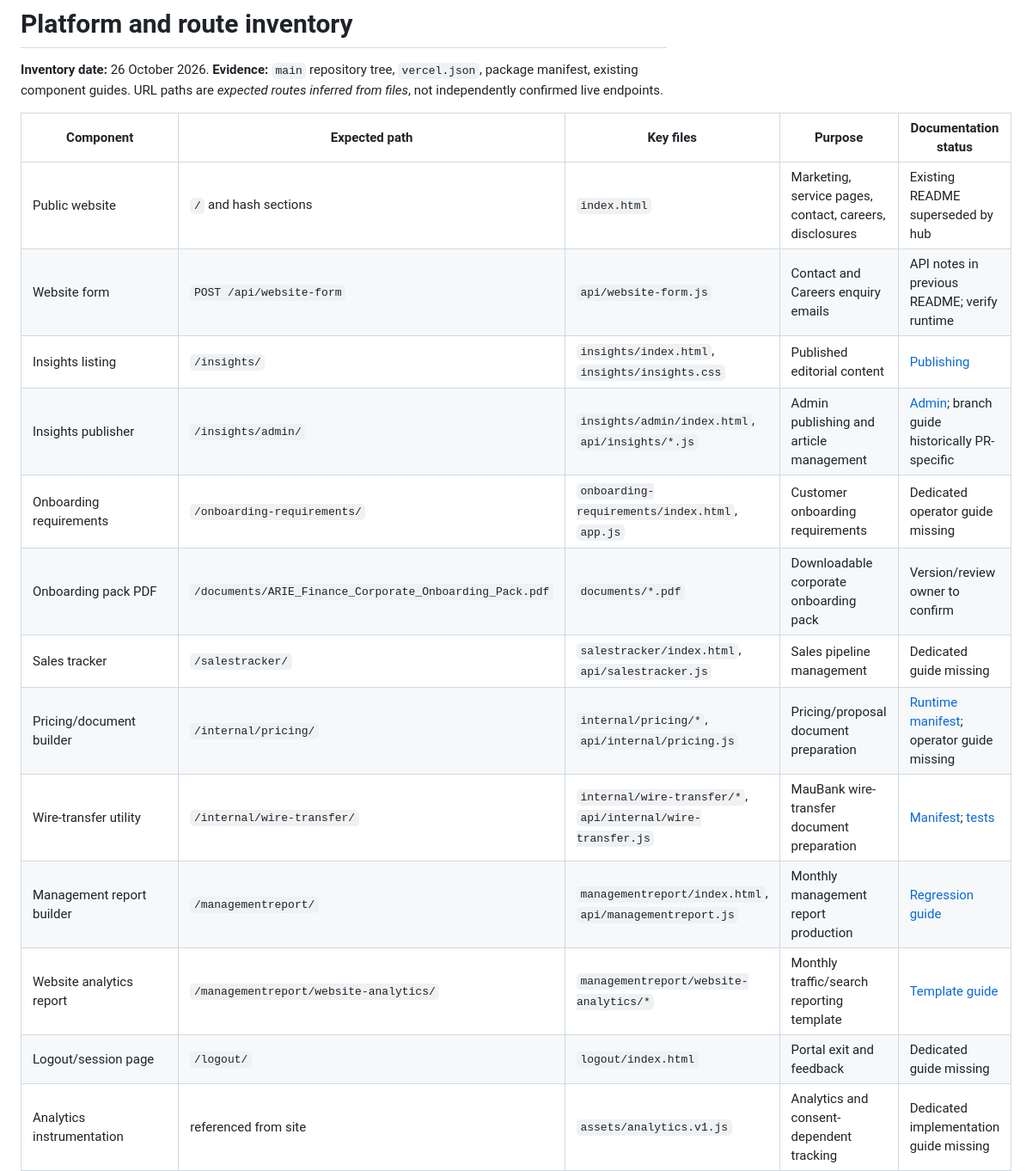
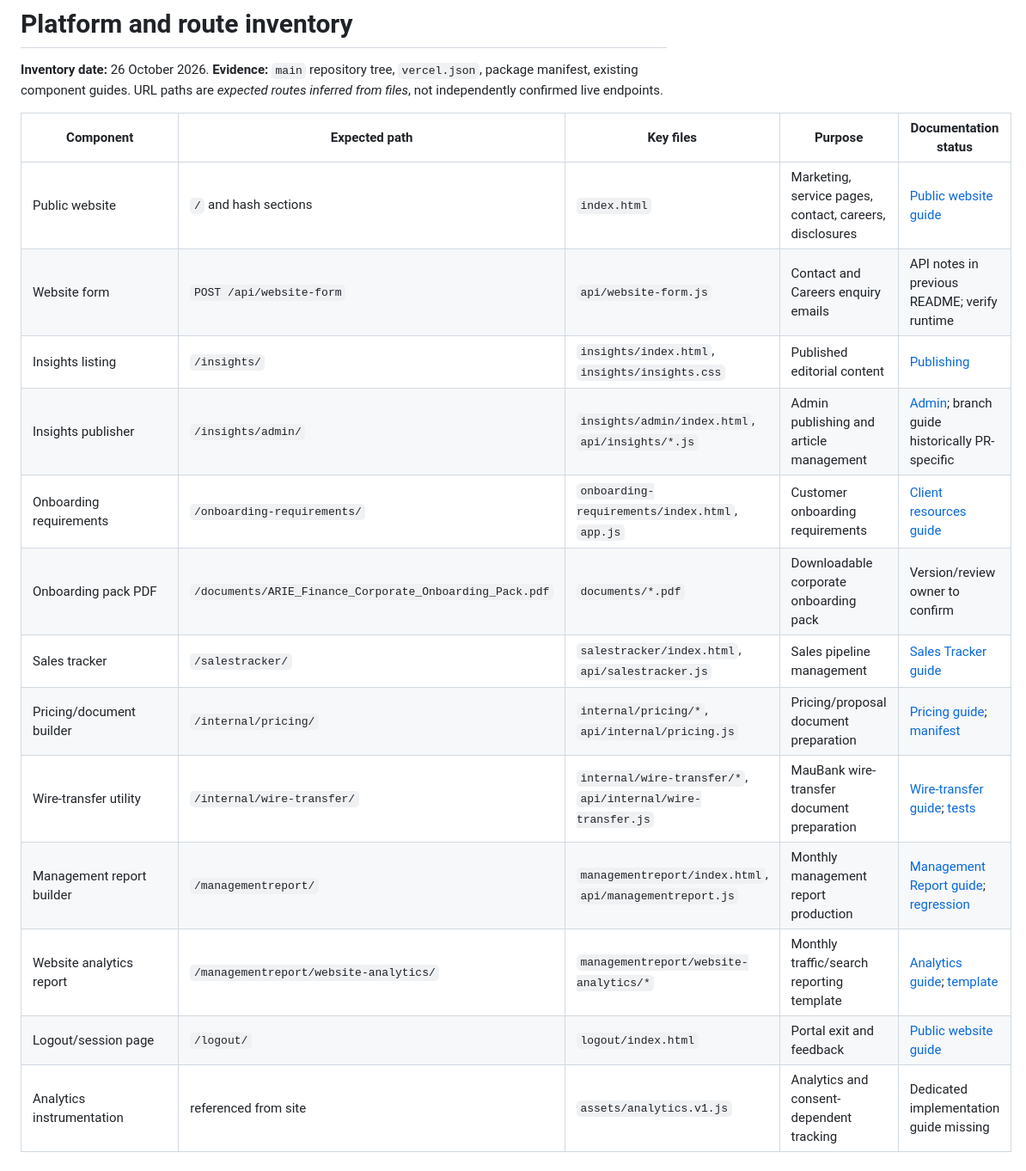
Before and after one commit to ariefinance/arie-finance-website-staging, a Markdown page: docs/PLATFORM-INVENTORY.md, the part around the change. Shown at 86% size. Rendered like a GitHub page.

Commit message:
docs: reconcile inventory with completed feature guides

```diff
--- a/docs/PLATFORM-INVENTORY.md
+++ b/docs/PLATFORM-INVENTORY.md
@@ -4,18 +4,18 @@
 
 | Component | Expected path | Key files | Purpose | Documentation status |
 |---|---|---|---|---|
-| Public website | `/` and hash sections | `index.html` | Marketing, service pages, contact, careers, disclosures | Existing README superseded by hub |
+| Public website | `/` and hash sections | `index.html` | Marketing, service pages, contact, careers, disclosures | [Public website guide](guides/PUBLIC-SITE.md) |
 | Website form | `POST /api/website-form` | `api/website-form.js` | Contact and Careers enquiry emails | API notes in previous README; verify runtime |
 | Insights listing | `/insights/` | `insights/index.html`, `insights/insights.css` | Published editorial content | [Publishing](../insights/PUBLISHING.md) |
 | Insights publisher | `/insights/admin/` | `insights/admin/index.html`, `api/insights/*.js` | Admin publishing and article management | [Admin](../insights/ADMIN.md); branch guide historically PR-specific |
-| Onboarding requirements | `/onboarding-requirements/` | `onboarding-requirements/index.html`, `app.js` | Customer onboarding requirements | Dedicated operator guide missing |
+| Onboarding requirements | `/onboarding-requirements/` | `onboarding-requirements/index.html`, `app.js` | Customer onboarding requirements | [Client resources guide](guides/CLIENT-RESOURCES.md) |
 | Onboarding pack PDF | `/documents/ARIE_Finance_Corporate_Onboarding_Pack.pdf` | `documents/*.pdf` | Downloadable corporate onboarding pack | Version/review owner to confirm |
-| Sales tracker | `/salestracker/` | `salestracker/index.html`, `api/salestracker.js` | Sales pipeline management | Dedicated guide missing |
-| Pricing/document builder | `/internal/pricing/` | `internal/pricing/*`, `api/internal/pricing.js` | Pricing/proposal document preparation | [Runtime manifest](../internal/pricing/MANIFEST.txt); operator guide missing |
-| Wire-transfer utility | `/internal/wire-transfer/` | `internal/wire-transfer/*`, `api/internal/wire-transfer.js` | MauBank wire-transfer document preparation | [Manifest](../internal/wire-transfer/MANIFEST.txt); [tests](../internal/wire-transfer/tests/run.js) |
-| Management report builder | `/managementreport/` | `managementreport/index.html`, `api/managementreport.js` | Monthly management report production | [Regression guide](../managementreport/tests/README.md) |
-| Website analytics report | `/managementreport/website-analytics/` | `managementreport/website-analytics/*` | Monthly traffic/search reporting template | [Template guide](../managementreport/website-analytics/README.md) |
-| Logout/session page | `/logout/` | `logout/index.html` | Portal exit and feedback | Dedicated guide missing |
+| Sales tracker | `/salestracker/` | `salestracker/index.html`, `api/salestracker.js` | Sales pipeline management | [Sales Tracker guide](guides/SALES-TRACKER.md) |
+| Pricing/document builder | `/internal/pricing/` | `internal/pricing/*`, `api/internal/pricing.js` | Pricing/proposal document preparation | [Pricing guide](guides/PRICING.md); [manifest](../internal/pricing/MANIFEST.txt) |
+| Wire-transfer utility | `/internal/wire-transfer/` | `internal/wire-transfer/*`, `api/internal/wire-transfer.js` | MauBank wire-transfer document preparation | [Wire-transfer guide](guides/WIRE-TRANSFER.md); [tests](../internal/wire-transfer/tests/run.js) |
+| Management report builder | `/managementreport/` | `managementreport/index.html`, `api/managementreport.js` | Monthly management report production | [Management Report guide](guides/MANAGEMENT-REPORT.md); [regression](../managementreport/tests/README.md) |
+| Website analytics report | `/managementreport/website-analytics/` | `managementreport/website-analytics/*` | Monthly traffic/search reporting template | [Analytics guide](guides/ANALYTICS.md); [template](../managementreport/website-analytics/README.md) |
+| Logout/session page | `/logout/` | `logout/index.html` | Portal exit and feedback | [Public website guide](guides/PUBLIC-SITE.md) |
 | Analytics instrumentation | referenced from site | `assets/analytics.v1.js` | Analytics and consent-dependent tracking | Dedicated implementation guide missing |
 | Routing/security/cache | all deployed paths | `vercel.json`, `robots.txt`, `sitemap.xml` | Redirects, headers and crawling | [Operations](OPERATIONS.md) |
 
```
